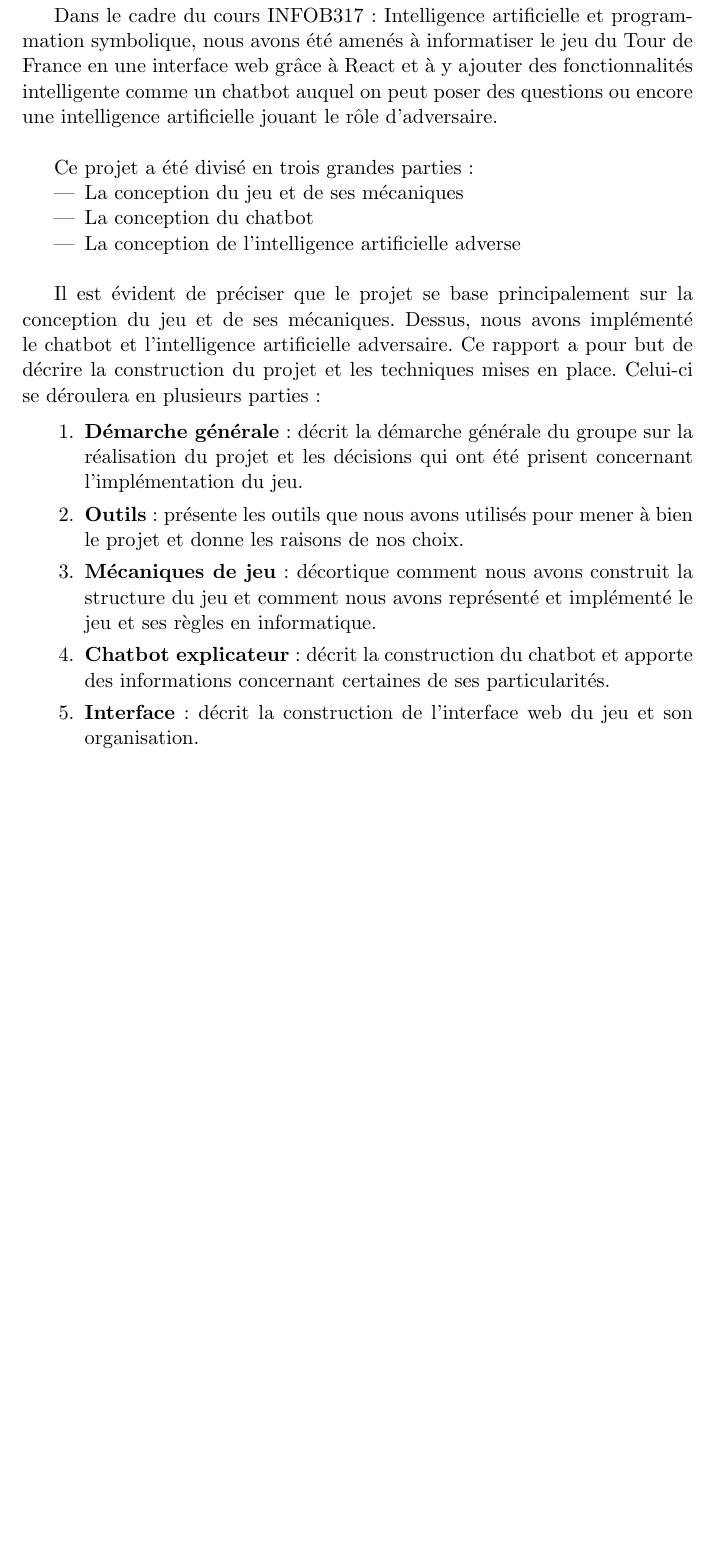
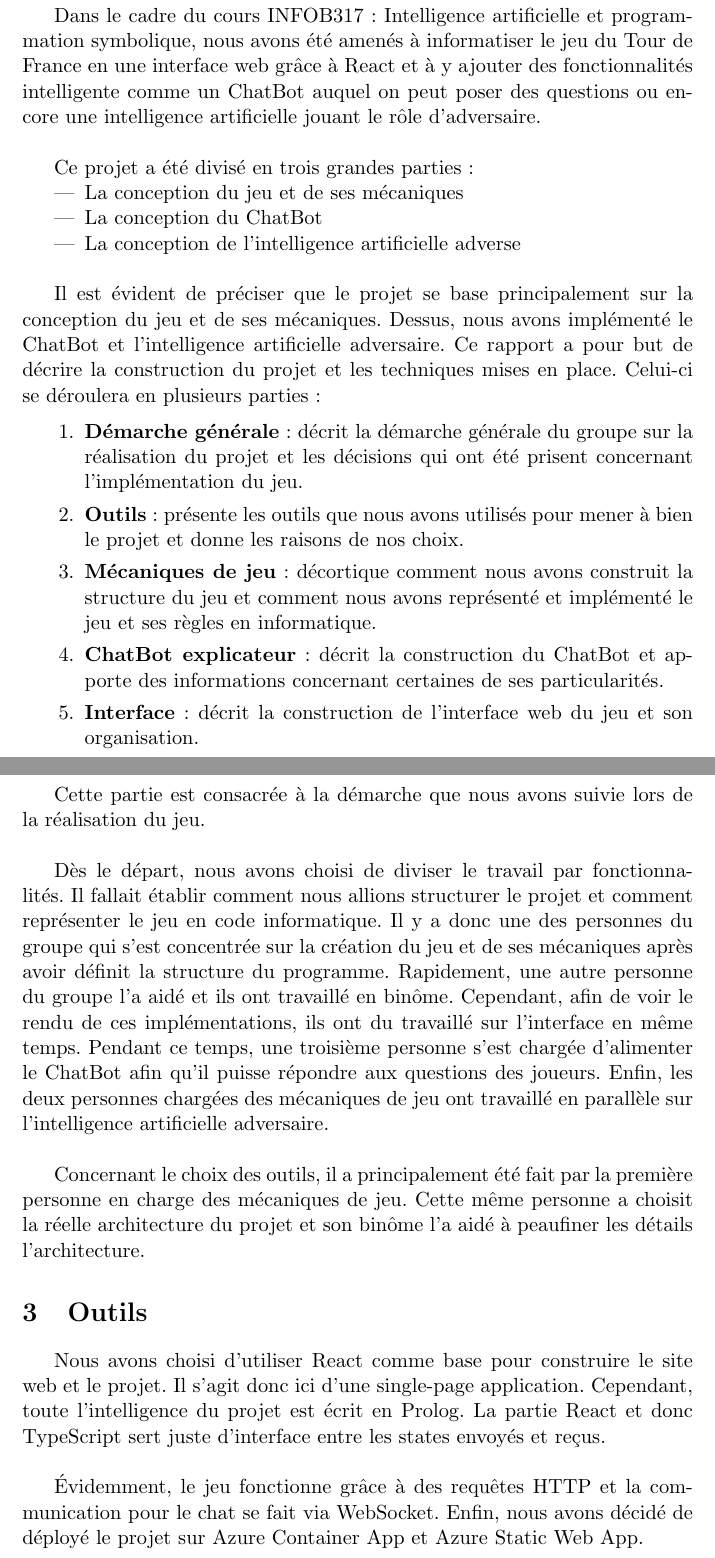
Before and after one commit to vsantele/projetIAPS, a LaTeX document (rapport/rapport-iaps.tex): part of page 2 of 9 before the commit and two parts of pages 2 and 3 of 8 after it, the two joined at a grey line, cut so that both start at the same text, the shorter picture padded with empty space. Compiled offline with pdfLaTeX.

Commit message:
Add Outils dans demarche

```diff
--- a/rapport/rapport-iaps.tex
+++ b/rapport/rapport-iaps.tex
@@ -14,22 +14,22 @@
 
 \section{Introduction}
 
-Dans le cadre du cours INFOB317 : Intelligence artificielle et programmation symbolique, nous avons été amenés à informatiser le jeu du Tour de France en une interface web grâce à React et à y ajouter des fonctionnalités intelligente comme un chatbot auquel on peut poser des questions ou encore une intelligence artificielle jouant le rôle d'adversaire.\newline
+Dans le cadre du cours INFOB317 : Intelligence artificielle et programmation symbolique, nous avons été amenés à informatiser le jeu du Tour de France en une interface web grâce à React et à y ajouter des fonctionnalités intelligente comme un ChatBot auquel on peut poser des questions ou encore une intelligence artificielle jouant le rôle d'adversaire.\newline
 
 Ce projet a été divisé en trois grandes parties :
 \begin{itemize}
     \item La conception du jeu et de ses mécaniques
-    \item La conception du chatbot
+    \item La conception du ChatBot
     \item La conception de l'intelligence artificielle adverse\newline
 \end{itemize}
 
-Il est évident de préciser que le projet se base principalement sur la conception du jeu et de ses mécaniques. Dessus, nous avons implémenté le chatbot et l'intelligence artificielle adversaire. Ce rapport a pour but de décrire la construction du projet et les techniques mises en place. Celui-ci se déroulera en plusieurs parties :
+Il est évident de préciser que le projet se base principalement sur la conception du jeu et de ses mécaniques. Dessus, nous avons implémenté le ChatBot et l'intelligence artificielle adversaire. Ce rapport a pour but de décrire la construction du projet et les techniques mises en place. Celui-ci se déroulera en plusieurs parties :
 
 \begin{enumerate}
 	\item \textbf{Démarche générale} : décrit la démarche générale du groupe sur la réalisation du projet et les décisions qui ont été prisent concernant l'implémentation du jeu.
 	\item \textbf{Outils} : présente les outils que nous avons utilisés pour mener à bien le projet et donne les raisons de nos choix.
 	\item \textbf{Mécaniques de jeu} : décortique comment nous avons construit la structure du jeu et comment nous avons représenté et implémenté le jeu et ses règles en informatique.
-	\item \textbf{Chatbot explicateur} : décrit la construction du chatbot et apporte des informations concernant certaines de ses particularités.
+	\item \textbf{ChatBot explicateur} : décrit la construction du ChatBot et apporte des informations concernant certaines de ses particularités.
 	\item \textbf{Interface} : décrit la construction de l'interface web du jeu et son organisation.
 	\item \textbf{Intelligence artificielle adversaire} : décrit la construction de l'intelligence artificielle que le joueur va combattre et son fonctionnement.\newline
 \end{enumerate}
@@ -40,9 +40,17 @@ Enfin, comme pour tout rapport, nous terminerons par une conclusion dans laquell
 
 \section{Démarche générale}
 
-\newpage
+Cette partie est consacrée à la démarche que nous avons suivie lors de la réalisation du jeu.\newline
+
+Dès le départ, nous avons choisi de diviser le travail par fonctionnalités. Il fallait établir comment nous allions structurer le projet et comment représenter le jeu en code informatique. Il y a donc une des personnes du groupe qui s'est concentrée sur la création du jeu et de ses mécaniques après avoir définit la structure du programme. Rapidement, une autre personne du groupe l'a aidé et ils ont travaillé en binôme. Cependant, afin de voir le rendu de ces implémentations, ils ont du travaillé sur l'interface en même temps. Pendant ce temps, une troisième personne s'est chargée d'alimenter le ChatBot afin qu'il puisse répondre aux questions des joueurs. Enfin, les deux personnes chargées des mécaniques de jeu ont travaillé en parallèle sur l'intelligence artificielle adversaire.\newline
+
+Concernant le choix des outils, il a principalement été fait par la première personne en charge des mécaniques de jeu. Cette même personne a choisit la réelle architecture du projet et son binôme l'a aidé à peaufiner les détails l'architecture.
 
 \section{Outils}
+
+Nous avons choisi d'utiliser React comme base pour construire le site web et le projet. Il s'agit donc ici d'une single-page application. Cependant, toute l'intelligence du projet est écrit en Prolog. La partie React et donc TypeScript sert juste d'interface entre les states envoyés et reçus.\newline
+
+Évidemment, le jeu fonctionne grâce à des requêtes HTTP et la communication pour le chat se fait via WebSocket. Enfin, nous avons décidé de déployé le projet sur Azure Container App et Azure Static Web App.
 
 \newpage
 
```
Also changed, not shown: rapport/rapport-iaps.tex (2 more changed lines).
